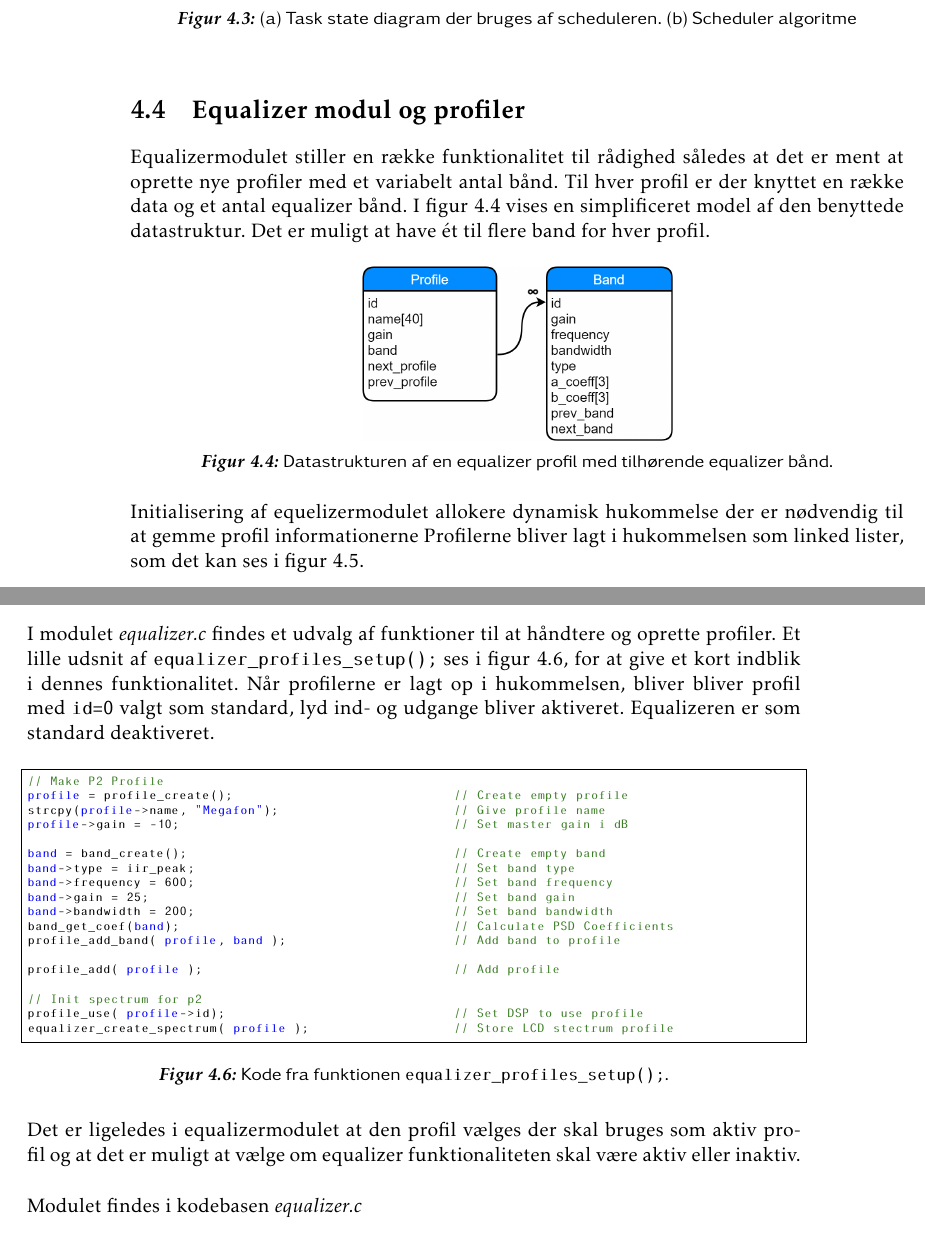
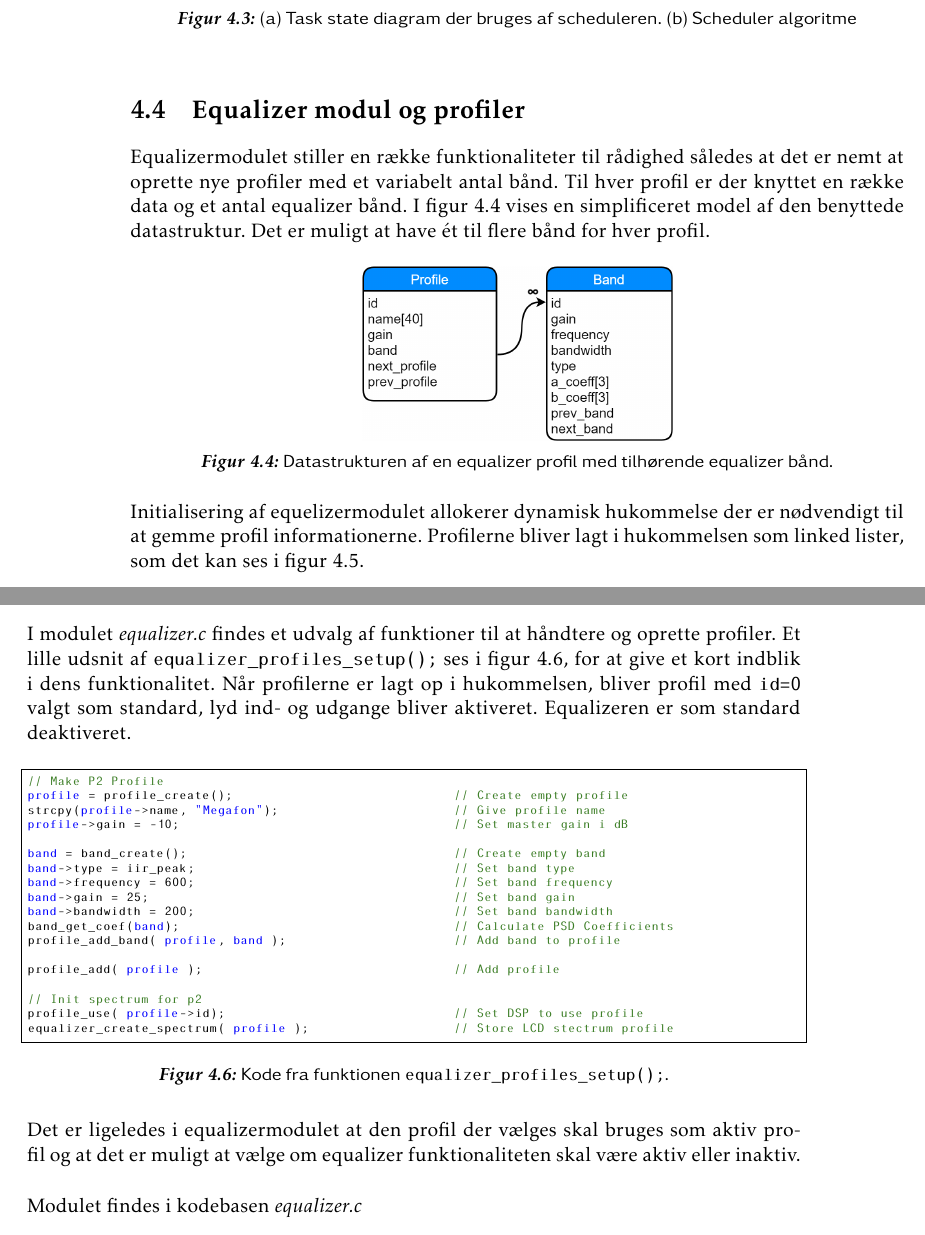
Before and after one commit to fraannk/sdu-gruppe3-2017, a LaTeX book (rapport.tex, which reads section/hw_equalizer.tex): two parts of pages 27 and 28 of 69, joined at a grey line, cut so that both start at the same text. Compiled offline with pdfLaTeX.

Commit message:
Næste afsnit rettet

```diff
--- a/section/hw_equalizer.tex
+++ b/section/hw_equalizer.tex
@@ -1,8 +1,9 @@
 \section{Equalizer modul og profiler}
-Equalizermodulet stiller en række funktionalitet til rådighed således at det er ment at oprette nye profiler med et variabelt antal bånd.
+
+Equalizermodulet stiller en række funktionaliteter til rådighed således at det er nemt at oprette nye profiler med et variabelt antal bånd.
 Til hver profil er der knyttet en række data og et antal equalizer bånd.
 I figur \ref{fig:eq-profile-db} vises en simplificeret model af den benyttede datastruktur.
-Det er muligt at have ét til flere band for hver profil.
+Det er muligt at have ét til flere bånd for hver profil.
 
 \begin{figure}[h!]
 	\centering
@@ -11,7 +12,7 @@ Det er muligt at have ét til flere band for hver profil.
 	\label{fig:eq-profile-db}
 \end{figure}
 
-Initialisering af equelizermodulet allokere dynamisk hukommelse der er nødvendig til at gemme profil informationerne
+Initialisering af equelizermodulet allokerer dynamisk hukommelse der er nødvendigt til at gemme profil informationerne.
 Profilerne bliver lagt i hukommelsen som linked lister, som det kan ses i figur \ref{fig:eq-profile-linked}.
 
 \begin{figure}[h!]
@@ -22,8 +23,8 @@ Profilerne bliver lagt i hukommelsen som linked lister, som det kan ses i figur
 \end{figure}
 
 I modulet \textit{equalizer.c} findes et udvalg af funktioner til at håndtere og oprette profiler.
-Et lille udsnit af \texttt{equalizer\_profiles\_setup();} ses i figur \ref{lst:eq_profil_setup}, for at give et kort indblik i dennes funktionalitet.
-Når profilerne er lagt op i hukommelsen, bliver bliver profil med \texttt{id=0} valgt som standard, lyd ind- og udgange bliver aktiveret.
+Et lille udsnit af \texttt{equalizer\_profiles\_setup();} ses i figur \ref{lst:eq_profil_setup}, for at give et kort indblik i dens funktionalitet.
+Når profilerne er lagt op i hukommelsen, bliver profil med \texttt{id=0} valgt som standard, lyd ind- og udgange bliver aktiveret.
 Equalizeren er som standard deaktiveret.
 
 \begin{figure}[h!]
@@ -67,6 +68,6 @@ equalizer_create_spectrum( profile );			// Store LCD stectrum profile
 \label{lst:eq_profil_setup}
 \end{figure}
 
-Det er ligeledes i equalizermodulet at den profil vælges der skal bruges som aktiv profil og at det er muligt at vælge om equalizer funktionaliteten skal være aktiv eller inaktiv.\\
+Det er ligeledes i equalizermodulet at den profil der vælges skal bruges som aktiv profil og at det er muligt at vælge om equalizer funktionaliteten skal være aktiv eller inaktiv.\\
 
 Modulet findes i kodebasen \textit{equalizer.c}
```
